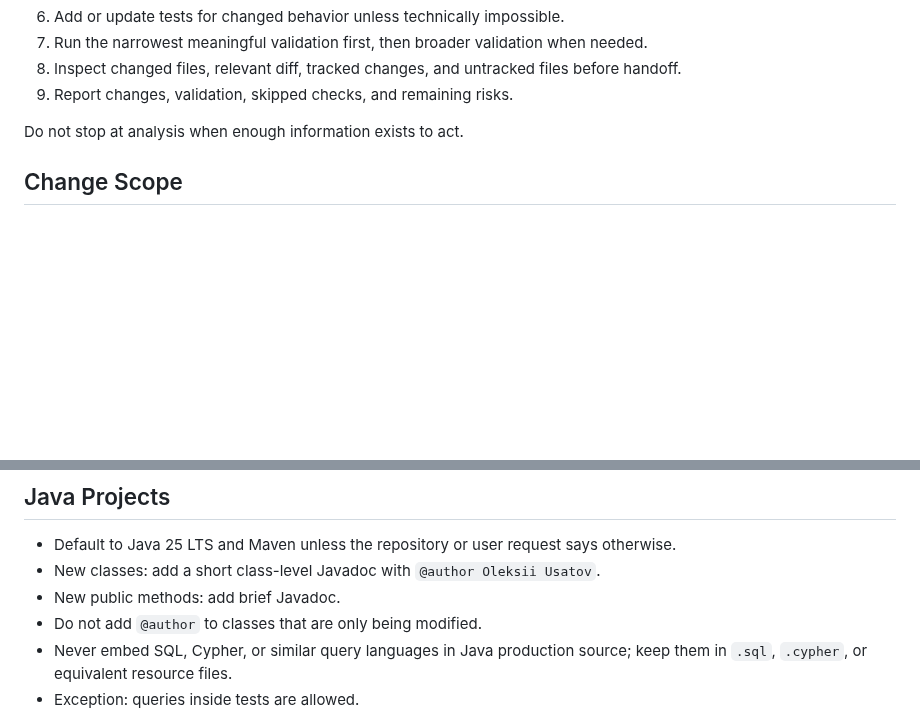
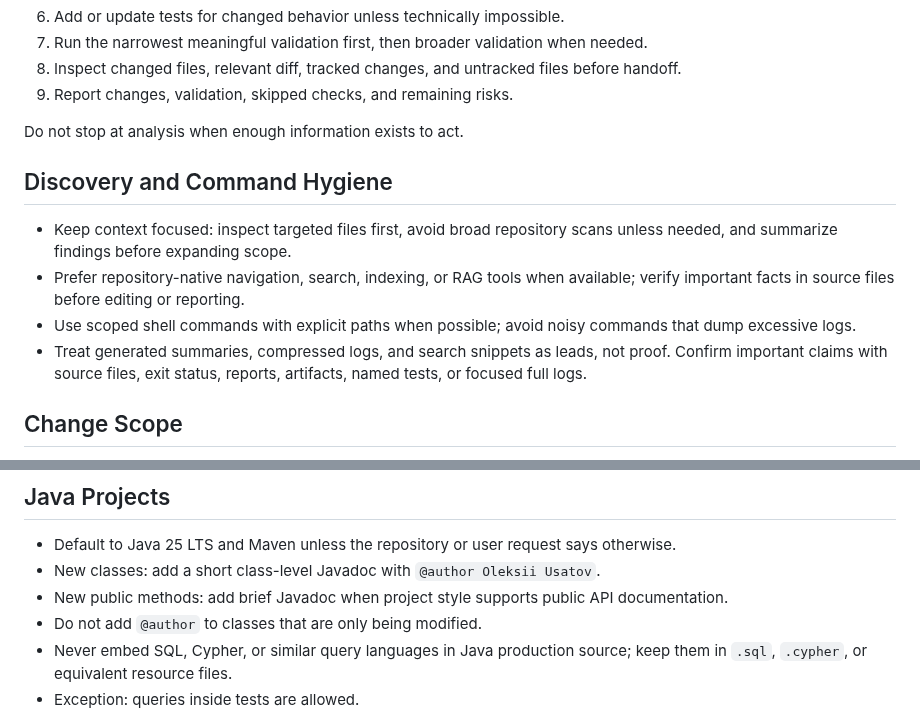
Before and after one commit to ousatov-ua/ai-skills, a Markdown page: shared/engineering.md, 2 parts joined by grey strips. Rendered like a GitHub page; blank space fills up the shorter version.

Commit message:
Add shared discovery and command hygiene

```diff
--- a/shared/engineering.md
+++ b/shared/engineering.md
@@ -52,6 +52,13 @@ For implementation, debugging, refactoring, review, and static-analysis tasks:
 
 Do not stop at analysis when enough information exists to act.
 
+## Discovery and Command Hygiene
+
+- Keep context focused: inspect targeted files first, avoid broad repository scans unless needed, and summarize findings before expanding scope.
+- Prefer repository-native navigation, search, indexing, or RAG tools when available; verify important facts in source files before editing or reporting.
+- Use scoped shell commands with explicit paths when possible; avoid noisy commands that dump excessive logs.
+- Treat generated summaries, compressed logs, and search snippets as leads, not proof. Confirm important claims with source files, exit status, reports, artifacts, named tests, or focused full logs.
+
 ## Change Scope
 
 - Follow existing project conventions, architecture, naming, testing, and error handling before personal preferences.
@@ -97,7 +104,7 @@ Before completion:
 
 - Default to Java 25 LTS and Maven unless the repository or user request says otherwise.
 - New classes: add a short class-level Javadoc with `@author Oleksii Usatov`.
-- New public methods: add brief Javadoc.
+- New public methods: add brief Javadoc when project style supports public API documentation.
 - Do not add `@author` to classes that are only being modified.
 - Never embed SQL, Cypher, or similar query languages in Java production source; keep them in `.sql`, `.cypher`, or equivalent resource files.
 - Exception: queries inside tests are allowed.
```
